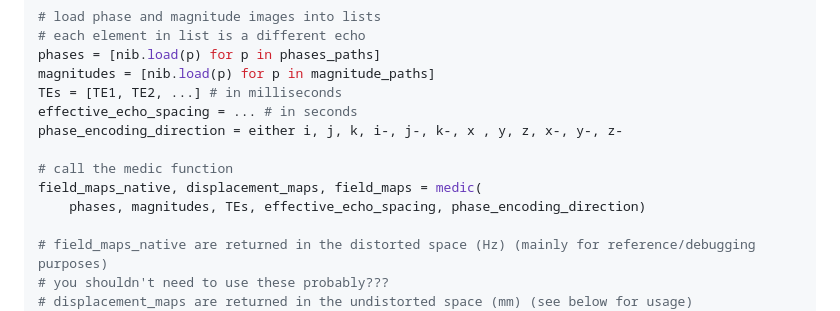
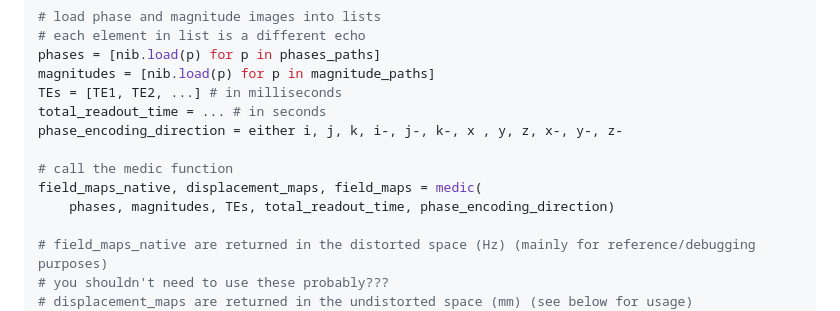
Before and after one commit to vanandrew/warpkit, a Markdown page: README.md, the part around the change. Drawn GitHub-style.

```diff
--- a/README.md
+++ b/README.md
@@ -175,12 +175,12 @@ from warpkit.utilities import displacement_map_to_field
 phases = [nib.load(p) for p in phases_paths]
 magnitudes = [nib.load(p) for p in magnitude_paths]
 TEs = [TE1, TE2, ...] # in milliseconds
-effective_echo_spacing = ... # in seconds
+total_readout_time = ... # in seconds
 phase_encoding_direction = either i, j, k, i-, j-, k-, x , y, z, x-, y-, z-
 
 # call the medic function
 field_maps_native, displacement_maps, field_maps = medic(
-    phases, magnitudes, TEs, effective_echo_spacing, phase_encoding_direction)
+    phases, magnitudes, TEs, total_readout_time, phase_encoding_direction)
 
 # field_maps_native are returned in the distorted space (Hz) (mainly for reference/debugging purposes)
 # you shouldn't need to use these probably???
```
